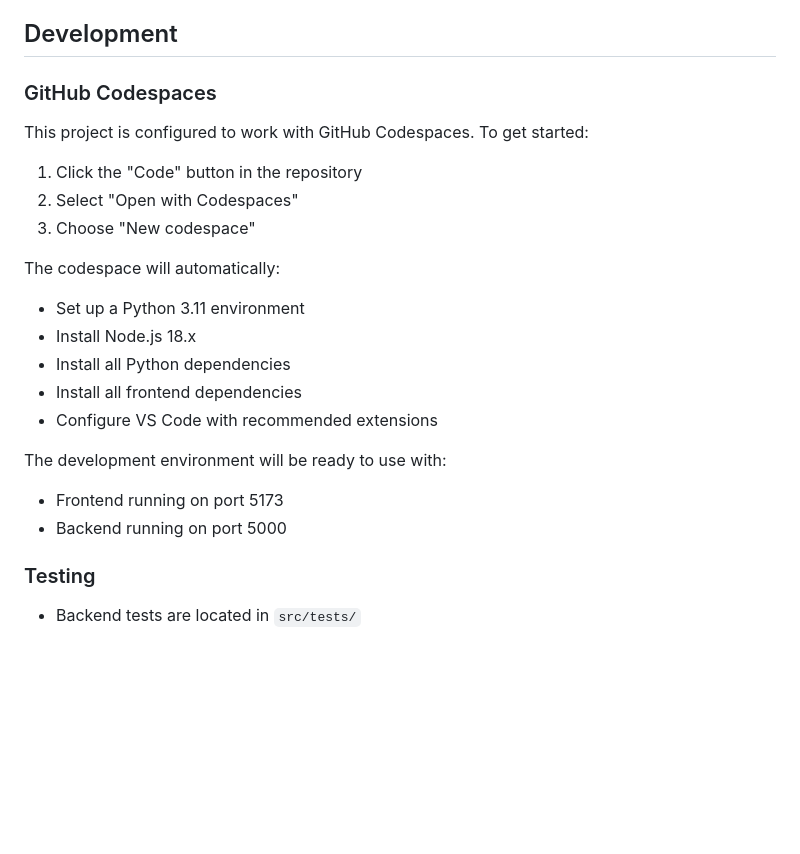
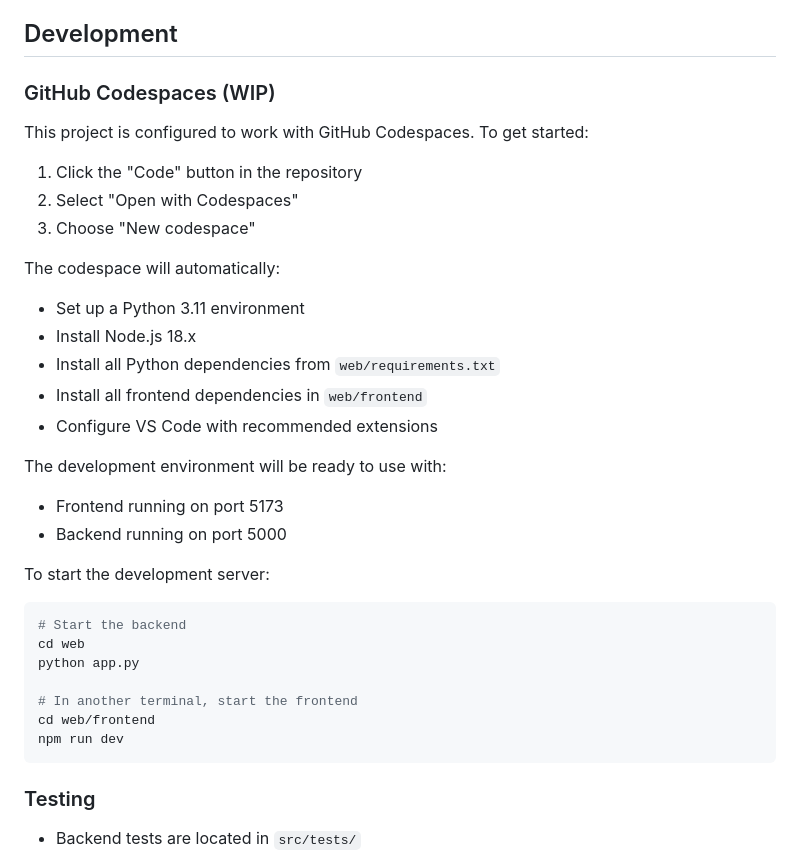
Before and after one commit to reSHARMA/AC4A, a Markdown page: README.md, the part around the change. GitHub-like rendering; blank space fills up the shorter version.

Commit message:
Codespaces are not working right now

````diff
--- a/README.md
+++ b/README.md
@@ -93,7 +93,7 @@ The application will be available at:
 
 ## Development
 
-### GitHub Codespaces
+### GitHub Codespaces (WIP)
 This project is configured to work with GitHub Codespaces. To get started:
 
 1. Click the "Code" button in the repository
@@ -103,13 +103,24 @@ This project is configured to work with GitHub Codespaces. To get started:
 The codespace will automatically:
 - Set up a Python 3.11 environment
 - Install Node.js 18.x
-- Install all Python dependencies
-- Install all frontend dependencies
+- Install all Python dependencies from `web/requirements.txt`
+- Install all frontend dependencies in `web/frontend`
 - Configure VS Code with recommended extensions
 
 The development environment will be ready to use with:
 - Frontend running on port 5173
 - Backend running on port 5000
+
+To start the development server:
+```bash
+# Start the backend
+cd web
+python app.py
+
+# In another terminal, start the frontend
+cd web/frontend
+npm run dev
+```
 
 ### Testing
 - Backend tests are located in `src/tests/`
````
